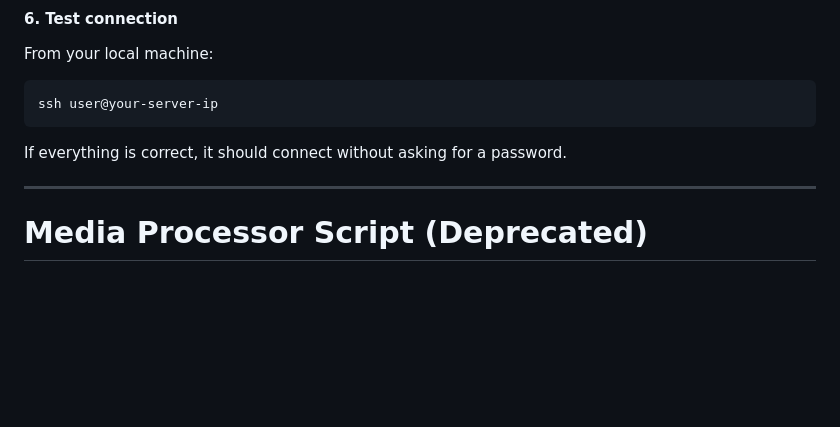
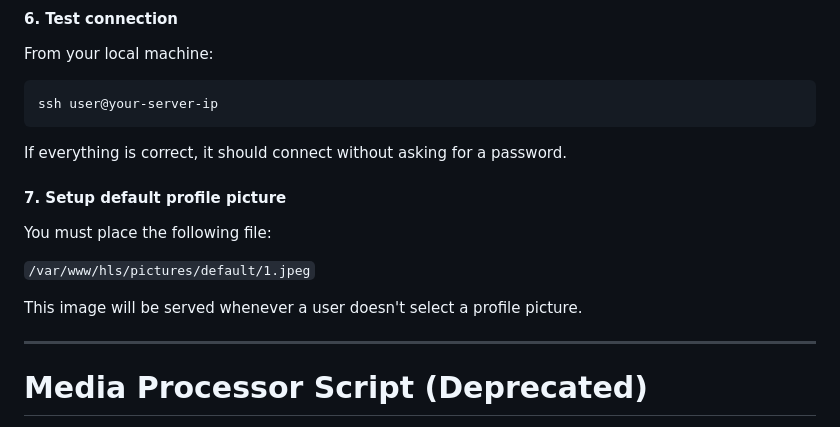
Before and after one commit to Yenterick/nodeflix, a Markdown page: cdn/README.md, the part around the change. Drawn GitHub-style; blank space fills up the shorter version.

Commit message:
minor change: updated docs on cdn

```diff
--- a/cdn/README.md
+++ b/cdn/README.md
@@ -203,6 +203,14 @@ ssh user@your-server-ip
 
 If everything is correct, it should connect without asking for a password.
 
+#### 7. Setup default profile picture
+
+You must place the following file:
+
+`/var/www/hls/pictures/default/1.jpeg`
+
+This image will be served whenever a user doesn't select a profile picture.
+
 ---
 
 # Media Processor Script (Deprecated)
```
